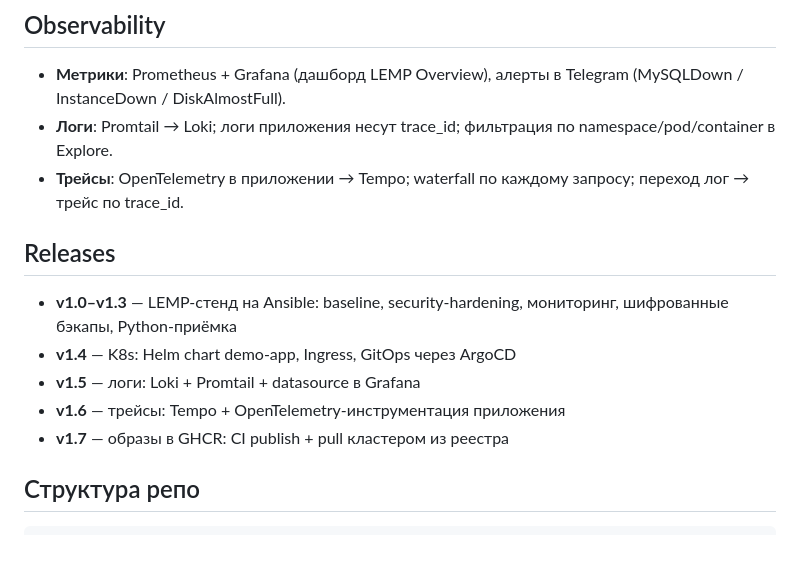
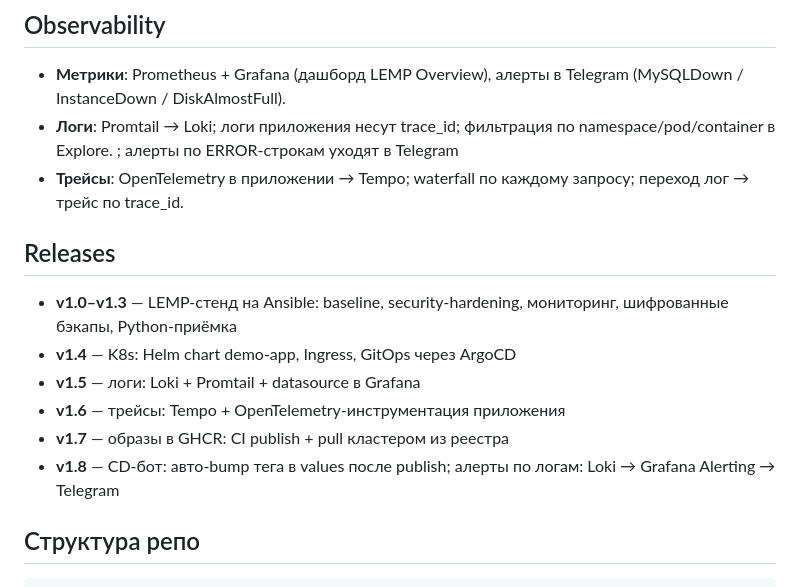
Before and after one commit to MELS-010101/infra-ansible, a Markdown page: readme.md, the part around the change. Drawn GitHub-style; blank space fills up the shorter version.

Commit message:
feat: cd-bot + log alerting to Telegram; release v1.8

```diff
--- a/readme.md
+++ b/readme.md
@@ -41,6 +41,7 @@ flowchart LR
 
 - **Метрики**: Prometheus + Grafana (дашборд LEMP Overview), алерты в Telegram (MySQLDown / InstanceDown / DiskAlmostFull).
 - **Логи**: Promtail → Loki; логи приложения несут trace_id; фильтрация по namespace/pod/container в Explore.
+; алерты по ERROR-строкам уходят в Telegram
 - **Трейсы**: OpenTelemetry в приложении → Tempo; waterfall по каждому запросу; переход лог → трейс по trace_id.
 
 ## Releases
@@ -50,6 +51,7 @@ flowchart LR
 - **v1.5** — логи: Loki + Promtail + datasource в Grafana
 - **v1.6** — трейсы: Tempo + OpenTelemetry-инструментация приложения
 - **v1.7** — образы в GHCR: CI publish + pull кластером из реестра
+- **v1.8** — CD-бот: авто-bump тега в values после publish; алерты по логам: Loki → Grafana Alerting → Telegram
 
 ## Структура репо
 
```
